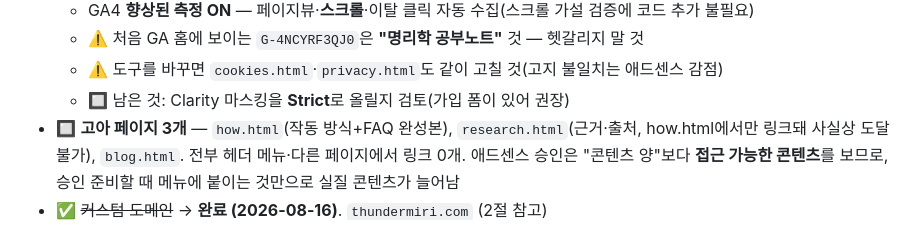
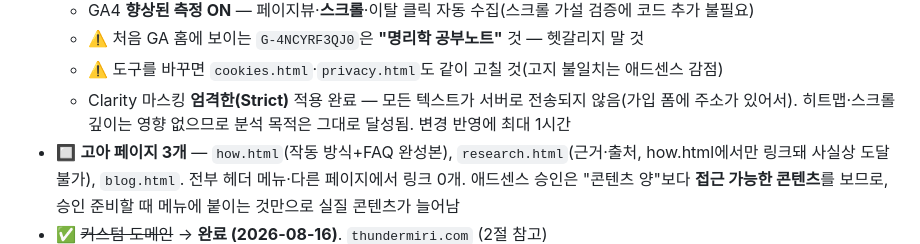
Before and after one commit to kustomduo-oss/thunder-miri, a Markdown page: 이어작업_가이드.md, the part around the change. Drawn GitHub-style.

Commit message:
Clarity 마스킹을 엄격한(Strict)으로 설정
가입 폼에 주소를 입력받아 기본(균형 잡힘)보다 한 단계 올림.
모든 텍스트가 서버로 전송되지 않으며, 히트맵·스크롤 깊이는 영향 없음.

Co-Authored-By: Claude Opus 5 <noreply@anthropic.com>

```diff
--- a/이어작업_가이드.md
+++ b/이어작업_가이드.md
@@ -420,7 +420,8 @@ LCC 격자를 위경도 사각형에 그대로 얹으면 좁을 땐 괜찮지만
   - GA4 **향상된 측정 ON** — 페이지뷰·**스크롤**·이탈 클릭 자동 수집(스크롤 가설 검증에 코드 추가 불필요)
   - ⚠️ 처음 GA 홈에 보이는 `G-4NCYRF3QJ0`은 **"명리학 공부노트"** 것 — 헷갈리지 말 것
   - ⚠️ 도구를 바꾸면 `cookies.html`·`privacy.html`도 같이 고칠 것(고지 불일치는 애드센스 감점)
-  - 🔲 남은 것: Clarity 마스킹을 **Strict**로 올릴지 검토(가입 폼이 있어 권장)
+  - Clarity 마스킹 **엄격한(Strict)** 적용 완료 — 모든 텍스트가 서버로 전송되지 않음(가입 폼에 주소가 있어서).
+    히트맵·스크롤 깊이는 영향 없으므로 분석 목적은 그대로 달성됨. 변경 반영에 최대 1시간
 - 🔲 **고아 페이지 3개** — `how.html`(작동 방식+FAQ 완성본), `research.html`(근거·출처, how.html에서만 링크돼 사실상 도달 불가), `blog.html`. 전부 헤더 메뉴·다른 페이지에서 링크 0개. 애드센스 승인은 "콘텐츠 양"보다 **접근 가능한 콘텐츠**를 보므로, 승인 준비할 때 메뉴에 붙이는 것만으로 실질 콘텐츠가 늘어남
 - ✅ ~~커스텀 도메인~~ → **완료 (2026-08-16)**. `thundermiri.com` (2절 참고)
 - ✅ ~~기상청 호출량 문제~~ → **해결 (2026-08-16)**. 격자별 조회를 전국 1회로 바꿔 하루 288건 고정 (8절 참고)
```
